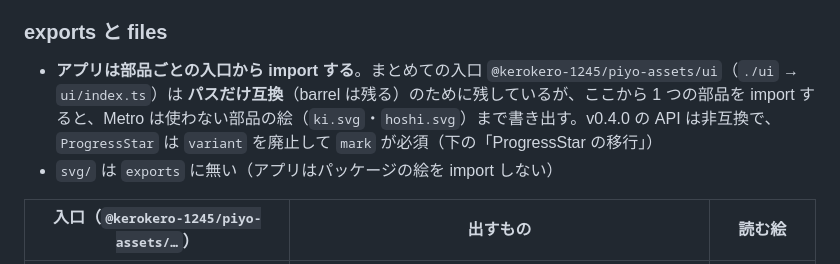
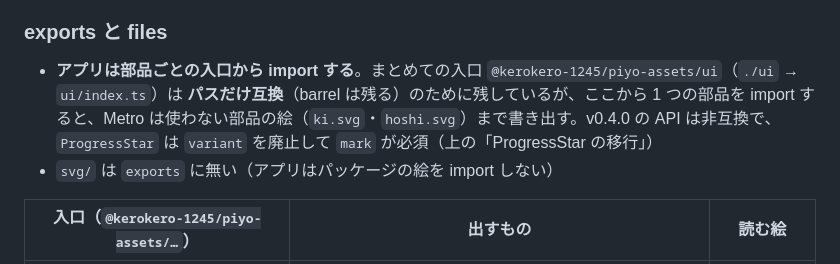
Before and after one commit to kerokero-1245/piyo-assets, a Markdown page: README.md, the part around the change. GitHub-like rendering.

Commit message:
文書: README の移行の節を指す向きを直す
ProgressStar の移行の節は exports の節より上にある。

```diff
--- a/README.md
+++ b/README.md
@@ -168,7 +168,7 @@ import { STICKER_MARK } from "@kerokero-1245/piyo-assets/ui/ProgressStarSticker"
 
 ### exports と files
 
-- **アプリは部品ごとの入口から import する**。まとめての入口 `@kerokero-1245/piyo-assets/ui`（`./ui` → `ui/index.ts`）は **パスだけ互換**（barrel は残る）のために残しているが、ここから 1 つの部品を import すると、Metro は使わない部品の絵（`ki.svg`・`hoshi.svg`）まで書き出す。v0.4.0 の API は非互換で、`ProgressStar` は `variant` を廃止して `mark` が必須（下の「ProgressStar の移行」）
+- **アプリは部品ごとの入口から import する**。まとめての入口 `@kerokero-1245/piyo-assets/ui`（`./ui` → `ui/index.ts`）は **パスだけ互換**（barrel は残る）のために残しているが、ここから 1 つの部品を import すると、Metro は使わない部品の絵（`ki.svg`・`hoshi.svg`）まで書き出す。v0.4.0 の API は非互換で、`ProgressStar` は `variant` を廃止して `mark` が必須（上の「ProgressStar の移行」）
 - `svg/` は `exports` に無い（アプリはパッケージの絵を import しない）
 
 | 入口（`@kerokero-1245/piyo-assets/…`） | 出すもの                                                                     | 読む絵      |
```
